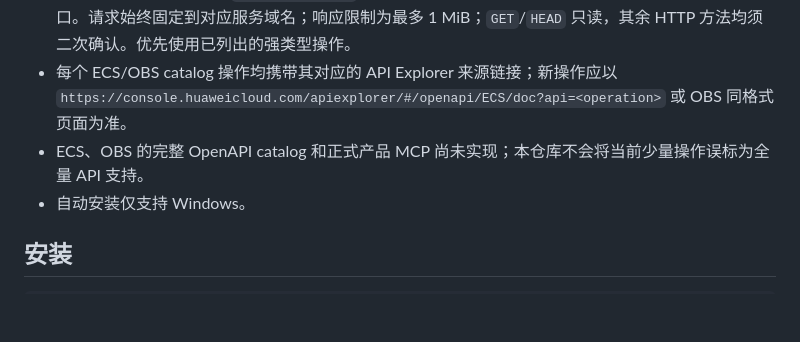
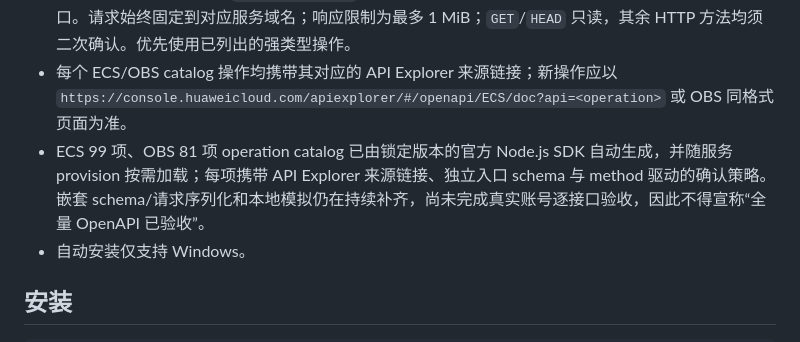
Before and after one commit to huaweicloud-mate/huaweicloud-mate, a Markdown page: README.md, the part around the change. GitHub-like rendering; blank space fills up the shorter version.

Commit message:
Document generated OpenAPI catalog status

```diff
--- a/README.md
+++ b/README.md
@@ -9,7 +9,7 @@
 - ECS/OBS 已有独立的官方 AK/SK 签名器与首批动态 catalog 操作：ECS 可用区/规格/查询/单机详情/异步任务/批量启停/重启/删除、OBS 列桶/桶元数据/桶区域/列对象/对象元数据/限量内容读取/受确认保护的桶创建、标准上传、服务端复制、追加写与对象/桶删除。
 - 两个子 MCP 都提供受控 `openapi_request`：用于调用强类型目录之外的 ECS/OBS API Explorer 接口。请求始终固定到对应服务域名；响应限制为最多 1 MiB；`GET`/`HEAD` 只读，其余 HTTP 方法均须二次确认。优先使用已列出的强类型操作。
 - 每个 ECS/OBS catalog 操作均携带其对应的 API Explorer 来源链接；新操作应以 `https://console.huaweicloud.com/apiexplorer/#/openapi/ECS/doc?api=<operation>` 或 OBS 同格式页面为准。
-- ECS、OBS 的完整 OpenAPI catalog 和正式产品 MCP 尚未实现；本仓库不会将当前少量操作误标为全量 API 支持。
+- ECS 99 项、OBS 81 项 operation catalog 已由锁定版本的官方 Node.js SDK 自动生成，并随服务 provision 按需加载；每项携带 API Explorer 来源链接、独立入口 schema 与 method 驱动的确认策略。嵌套 schema/请求序列化和本地模拟仍在持续补齐，尚未完成真实账号逐接口验收，因此不得宣称“全量 OpenAPI 已验收”。
 - 自动安装仅支持 Windows。
 
 ## 安装
```
